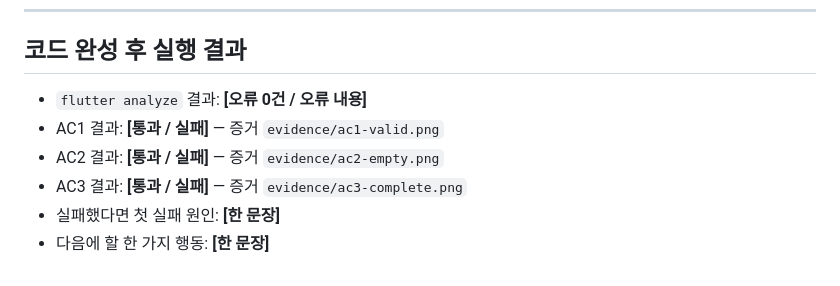
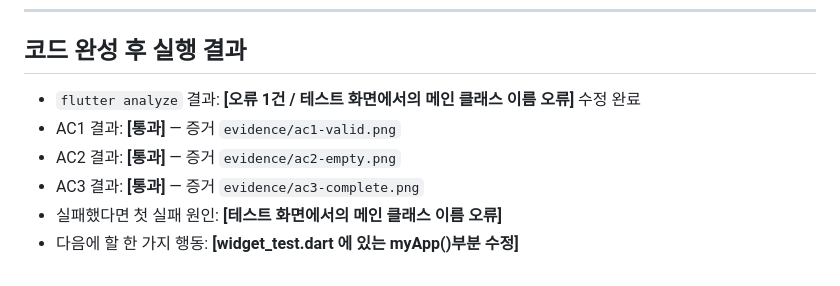
Before and after one commit to pjh030927-dotcom/appprogram, a Markdown page: FEATURE_CONTEXT.md, the part around the change. Drawn GitHub-style.

Commit message:
Revise execution results in FEATURE_CONTEXT.md
Updated analysis results and action items after code completion.

```diff
--- a/FEATURE_CONTEXT.md
+++ b/FEATURE_CONTEXT.md
@@ -116,9 +116,9 @@ Agent가 AC를 잘못 요약하면 코드를 수정하게 두지 말고 이 문
 
 ## 코드 완성 후 실행 결과
 
-- `flutter analyze` 결과: **[오류 0건 / 오류 내용]**
-- AC1 결과: **[통과 / 실패]** — 증거 `evidence/ac1-valid.png`
-- AC2 결과: **[통과 / 실패]** — 증거 `evidence/ac2-empty.png`
-- AC3 결과: **[통과 / 실패]** — 증거 `evidence/ac3-complete.png`
-- 실패했다면 첫 실패 원인: **[한 문장]**
-- 다음에 할 한 가지 행동: **[한 문장]**
+- `flutter analyze` 결과: **[오류 1건 / 테스트 화면에서의 메인 클래스 이름 오류]** 수정 완료
+- AC1 결과: **[통과]** — 증거 `evidence/ac1-valid.png`
+- AC2 결과: **[통과]** — 증거 `evidence/ac2-empty.png`
+- AC3 결과: **[통과]** — 증거 `evidence/ac3-complete.png`
+- 실패했다면 첫 실패 원인: **[테스트 화면에서의 메인 클래스 이름 오류]**
+- 다음에 할 한 가지 행동: **[widget_test.dart 에 있는 myApp()부분 수정]**
```
